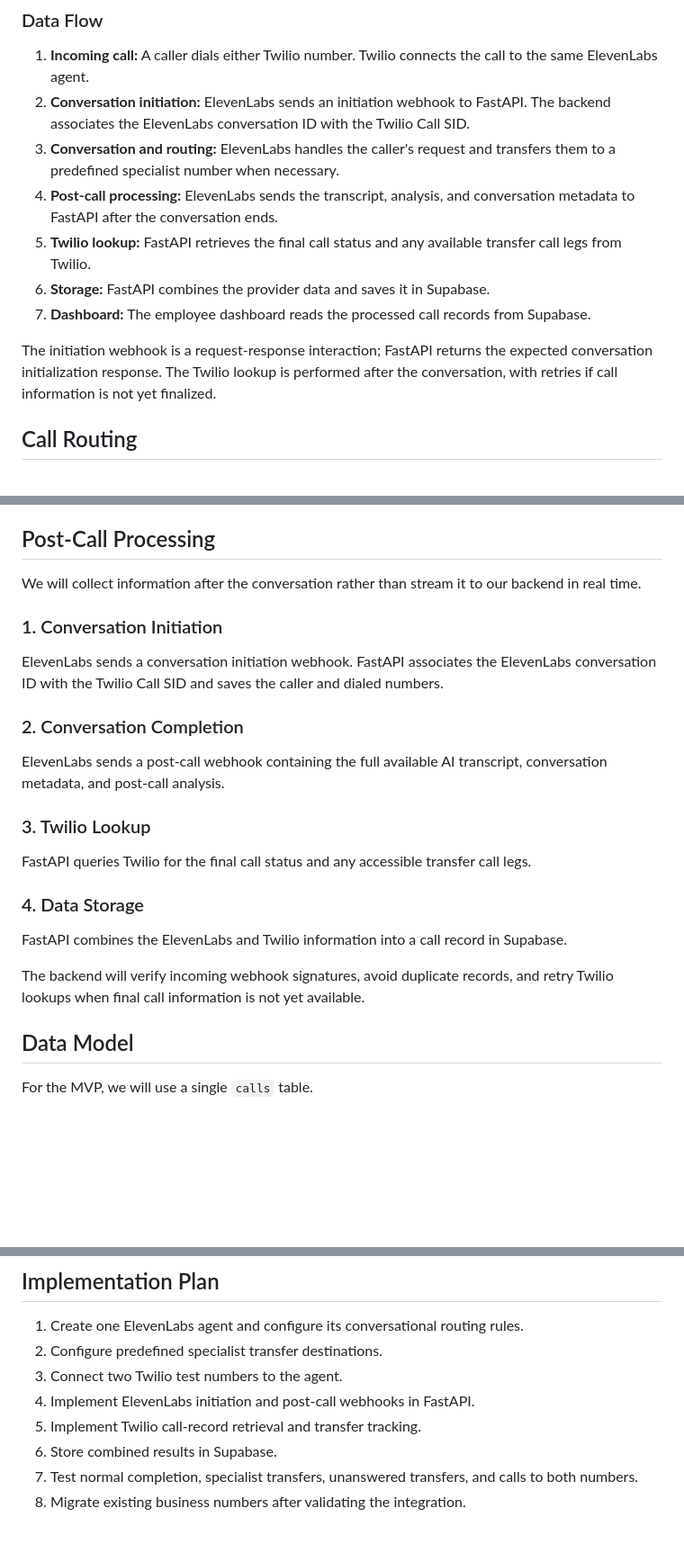
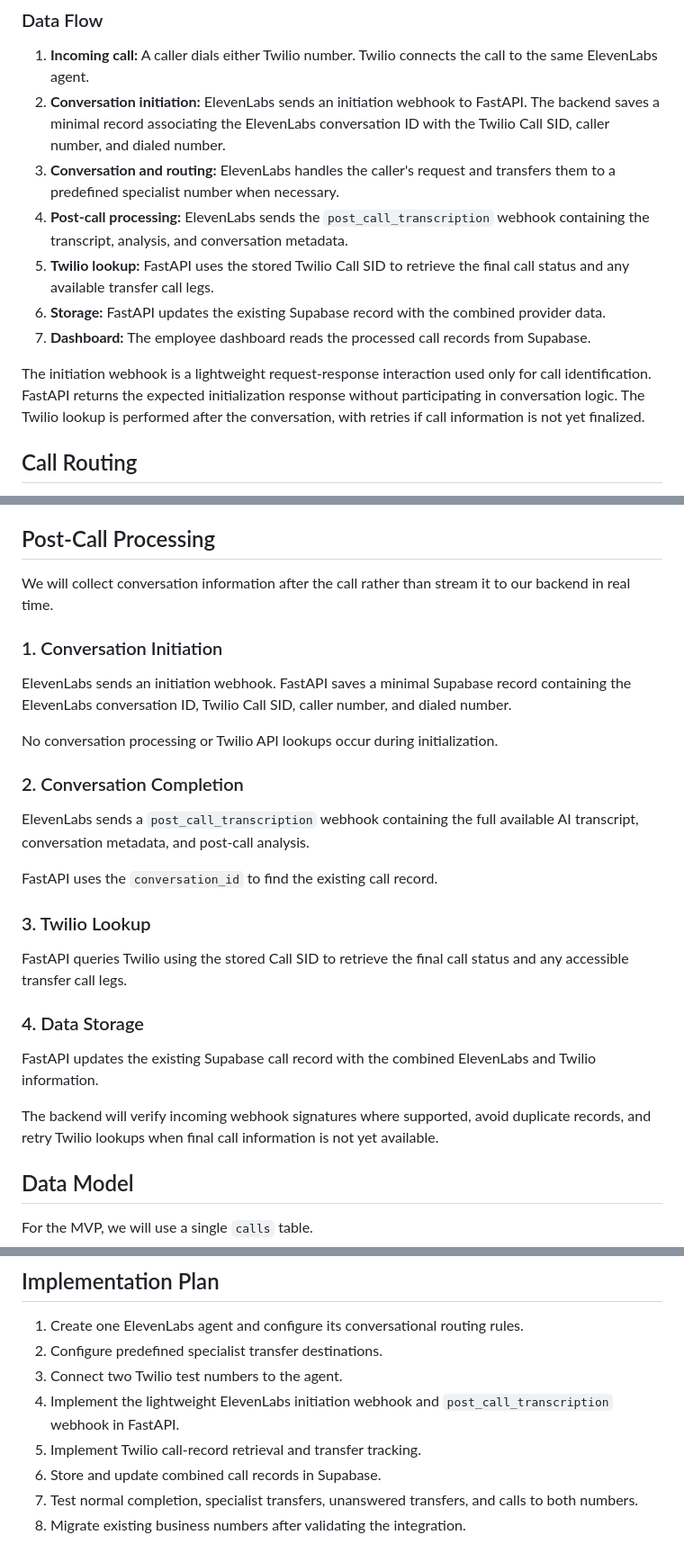
Before and after one commit to rice-apps/AvenueCDC, a Markdown page: docs/call-agent/01-twilio-elevenlabs-flow.md, 3 parts joined by grey strips. Shown at 90% size. Drawn GitHub-style; blank space fills up the shorter version.

```diff
--- a/docs/call-agent/twilio-elevenlabs-flow.md
+++ b/docs/call-agent/01-twilio-elevenlabs-flow.md
@@ -48,14 +48,14 @@ flowchart TD
 ### Data Flow
 
 1. **Incoming call:** A caller dials either Twilio number. Twilio connects the call to the same ElevenLabs agent.
-2. **Conversation initiation:** ElevenLabs sends an initiation webhook to FastAPI. The backend associates the ElevenLabs conversation ID with the Twilio Call SID.
+2. **Conversation initiation:** ElevenLabs sends an initiation webhook to FastAPI. The backend saves a minimal record associating the ElevenLabs conversation ID with the Twilio Call SID, caller number, and dialed number.
 3. **Conversation and routing:** ElevenLabs handles the caller's request and transfers them to a predefined specialist number when necessary.
-4. **Post-call processing:** ElevenLabs sends the transcript, analysis, and conversation metadata to FastAPI after the conversation ends.
-5. **Twilio lookup:** FastAPI retrieves the final call status and any available transfer call legs from Twilio.
-6. **Storage:** FastAPI combines the provider data and saves it in Supabase.
+4. **Post-call processing:** ElevenLabs sends the `post_call_transcription` webhook containing the transcript, analysis, and conversation metadata.
+5. **Twilio lookup:** FastAPI uses the stored Twilio Call SID to retrieve the final call status and any available transfer call legs.
+6. **Storage:** FastAPI updates the existing Supabase record with the combined provider data.
 7. **Dashboard:** The employee dashboard reads the processed call records from Supabase.
 
-The initiation webhook is a request-response interaction; FastAPI returns the expected conversation initialization response. The Twilio lookup is performed after the conversation, with retries if call information is not yet finalized.
+The initiation webhook is a lightweight request-response interaction used only for call identification. FastAPI returns the expected initialization response without participating in conversation logic. The Twilio lookup is performed after the conversation, with retries if call information is not yet finalized.
 
 ## Call Routing
 
@@ -101,25 +101,29 @@ A connected destination does not necessarily mean a human answered, since voicem
 
 ## Post-Call Processing
 
-We will collect information after the conversation rather than stream it to our backend in real time.
+We will collect conversation information after the call rather than stream it to our backend in real time.
 
 ### 1. Conversation Initiation
 
-ElevenLabs sends a conversation initiation webhook. FastAPI associates the ElevenLabs conversation ID with the Twilio Call SID and saves the caller and dialed numbers.
+ElevenLabs sends an initiation webhook. FastAPI saves a minimal Supabase record containing the ElevenLabs conversation ID, Twilio Call SID, caller number, and dialed number.
+
+No conversation processing or Twilio API lookups occur during initialization.
 
 ### 2. Conversation Completion
 
-ElevenLabs sends a post-call webhook containing the full available AI transcript, conversation metadata, and post-call analysis.
+ElevenLabs sends a `post_call_transcription` webhook containing the full available AI transcript, conversation metadata, and post-call analysis.
+
+FastAPI uses the `conversation_id` to find the existing call record.
 
 ### 3. Twilio Lookup
 
-FastAPI queries Twilio for the final call status and any accessible transfer call legs.
+FastAPI queries Twilio using the stored Call SID to retrieve the final call status and any accessible transfer call legs.
 
 ### 4. Data Storage
 
-FastAPI combines the ElevenLabs and Twilio information into a call record in Supabase.
+FastAPI updates the existing Supabase call record with the combined ElevenLabs and Twilio information.
 
-The backend will verify incoming webhook signatures, avoid duplicate records, and retry Twilio lookups when final call information is not yet available.
+The backend will verify incoming webhook signatures where supported, avoid duplicate records, and retry Twilio lookups when final call information is not yet available.
 
 ## Data Model
 
@@ -149,9 +153,9 @@ For the MVP, we will use a single `calls` table.
 1. Create one ElevenLabs agent and configure its conversational routing rules.
 2. Configure predefined specialist transfer destinations.
 3. Connect two Twilio test numbers to the agent.
-4. Implement ElevenLabs initiation and post-call webhooks in FastAPI.
+4. Implement the lightweight ElevenLabs initiation webhook and `post_call_transcription` webhook in FastAPI.
 5. Implement Twilio call-record retrieval and transfer tracking.
-6. Store combined results in Supabase.
+6. Store and update combined call records in Supabase.
 7. Test normal completion, specialist transfers, unanswered transfers, and calls to both numbers.
 8. Migrate existing business numbers after validating the integration.
 
```
Also changed, not shown: other parts of docs/call-agent/01-twilio-elevenlabs-flow.md (+6 -4 lines), docs/call-agent/02-postcall-webhook.md (added, +85 -0 lines).
